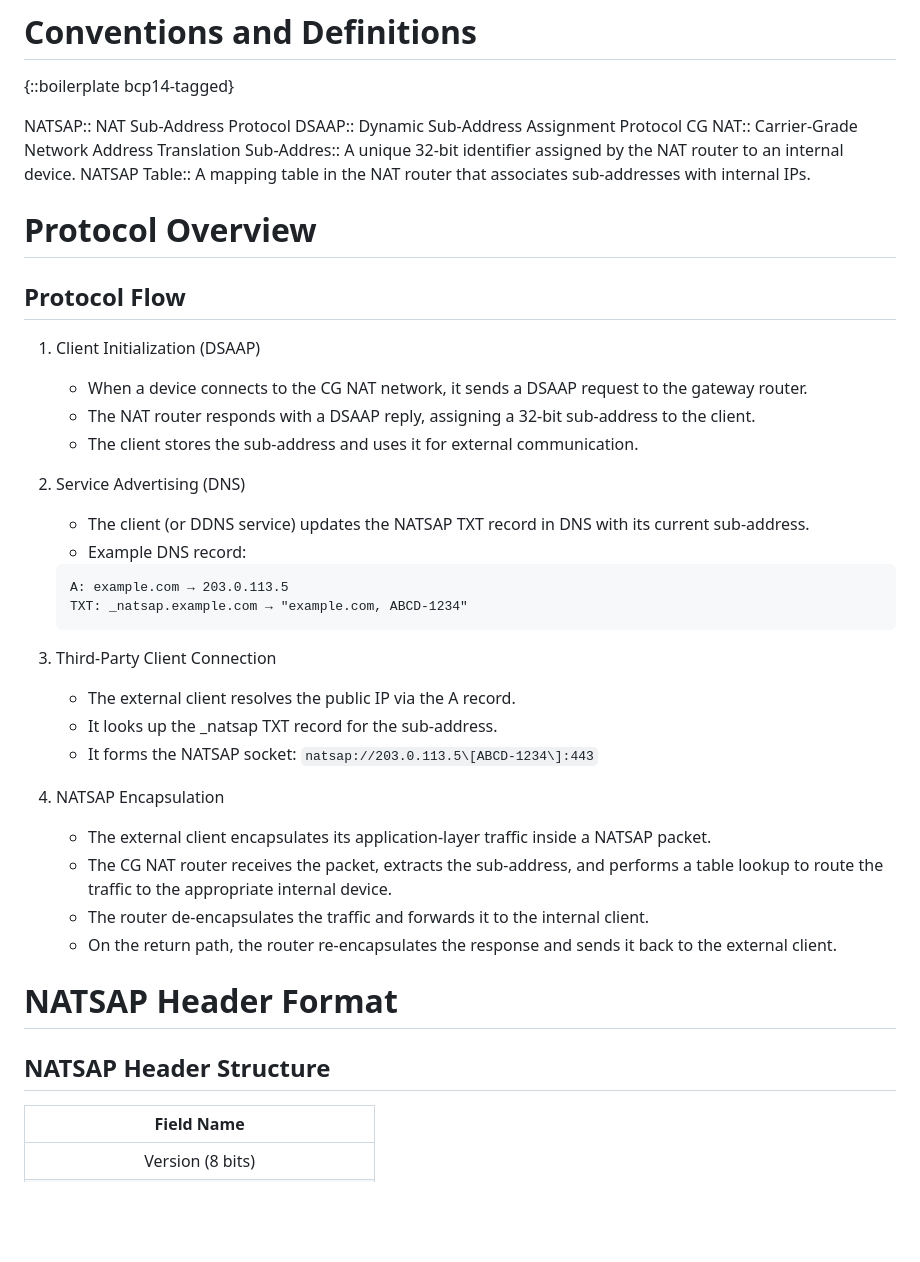
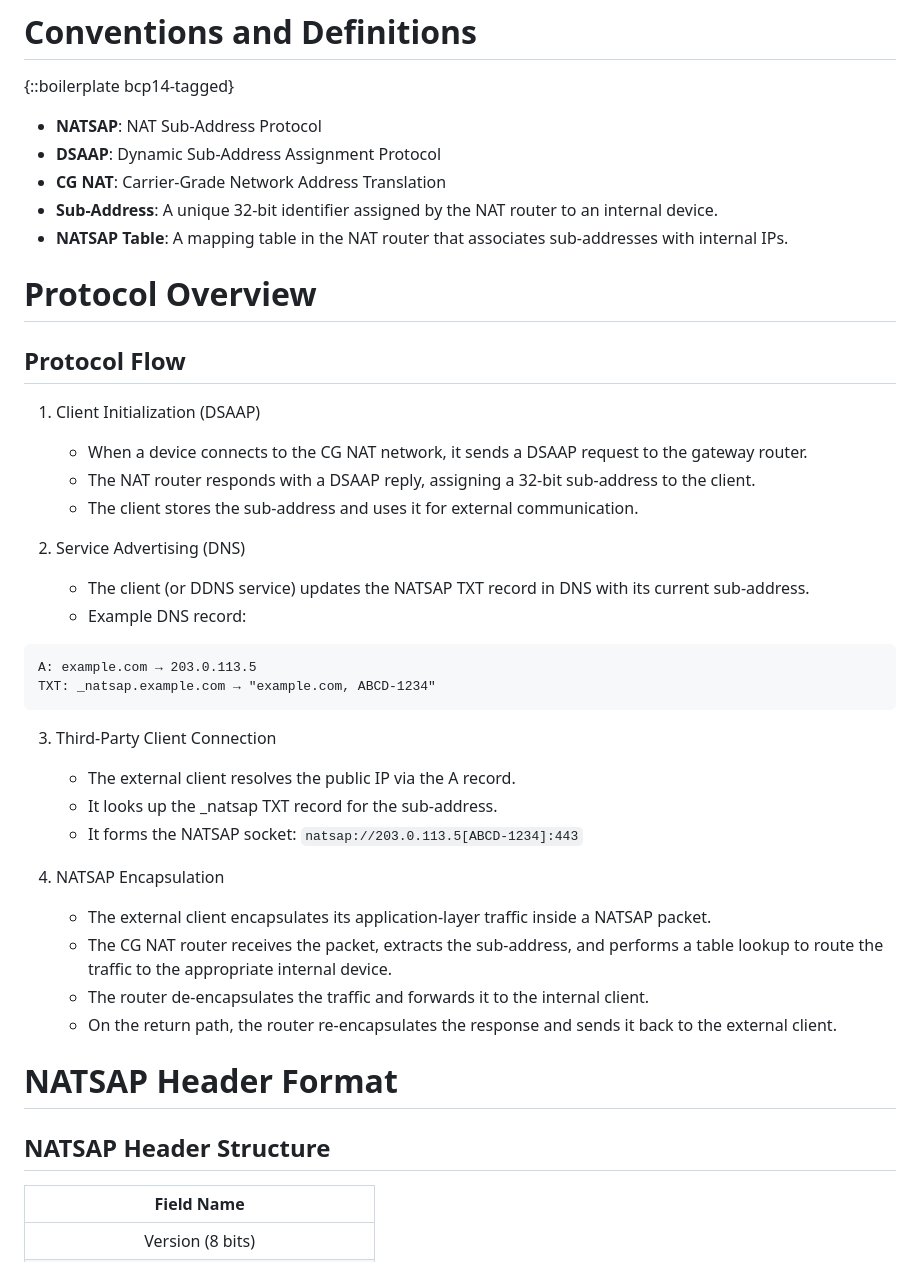
Before and after one commit to Daniel-McLarty/NAT-Sub-Address-Protocol, a Markdown page: draft-mclarty-nat-sub-address-protocol.md, the part around one of its changes. GitHub-like rendering; blank space fills up the shorter version.

````diff
--- a/draft-mclarty-nat-sub-address-protocol.md
+++ b/draft-mclarty-nat-sub-address-protocol.md
@@ -60,19 +60,16 @@ NATSAP addresses this issue by introducing:
 
 {::boilerplate bcp14-tagged}
 
-NATSAP::
-    NAT Sub-Address Protocol
-DSAAP::
-    Dynamic Sub-Address Assignment Protocol
-CG NAT::
-    Carrier-Grade Network Address Translation
-Sub-Addres::
-    A unique 32-bit identifier assigned by the NAT router to an internal device.
-NATSAP Table::
-    A mapping table in the NAT router that associates sub-addresses with internal IPs.
+* **NATSAP**: NAT Sub-Address Protocol
+* **DSAAP**: Dynamic Sub-Address Assignment Protocol
+* **CG NAT**: Carrier-Grade Network Address Translation
+* **Sub-Address**: A unique 32-bit identifier assigned by the NAT router to an internal device.
+* **NATSAP Table**: A mapping table in the NAT router that associates sub-addresses with internal IPs.
 
 # Protocol Overview
+
 ## Protocol Flow
+
 1. Client Initialization (DSAAP)
     * When a device connects to the CG NAT network, it sends a DSAAP request to the gateway router.
     * The NAT router responds with a DSAAP reply, assigning a 32-bit sub-address to the client.
@@ -81,15 +78,15 @@ NATSAP Table::
 2. Service Advertising (DNS)
     * The client (or DDNS service) updates the NATSAP TXT record in DNS with its current sub-address.
     * Example DNS record:
-    ```
-    A: example.com → 203.0.113.5
-    TXT: _natsap.example.com → "example.com, ABCD-1234"
-    ```
+```
+A: example.com → 203.0.113.5
+TXT: _natsap.example.com → "example.com, ABCD-1234"
+```
 
 3. Third-Party Client Connection
     * The external client resolves the public IP via the A record.
     * It looks up the _natsap TXT record for the sub-address.
-    * It forms the NATSAP socket: ` natsap://203.0.113.5\[ABCD-1234\]:443 `
+    * It forms the NATSAP socket: ``` natsap://203.0.113.5[ABCD-1234]:443 ```
 
 4. NATSAP Encapsulation
     * The external client encapsulates its application-layer traffic inside a NATSAP packet.
@@ -98,7 +95,9 @@ NATSAP Table::
     * On the return path, the router re-encapsulates the response and sends it back to the external client.
 
 # NATSAP Header Format
+
 ## NATSAP Header Structure
+
 | Field Name                                                         |
 |:------------------------------------------------------------------:|
 | Version (8 bits)                                                   |
````
Also changed, not shown: other parts of draft-mclarty-nat-sub-address-protocol.md (+20 -14 lines).
